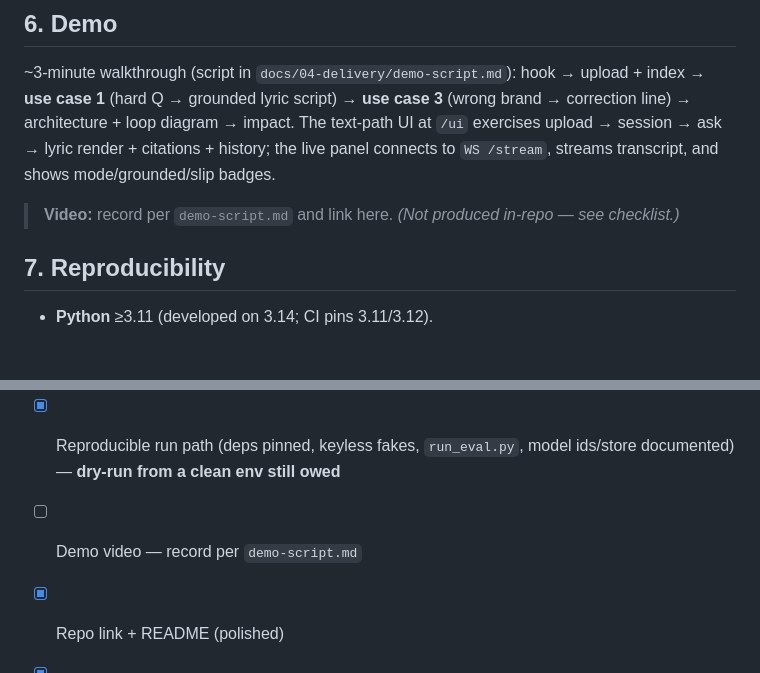
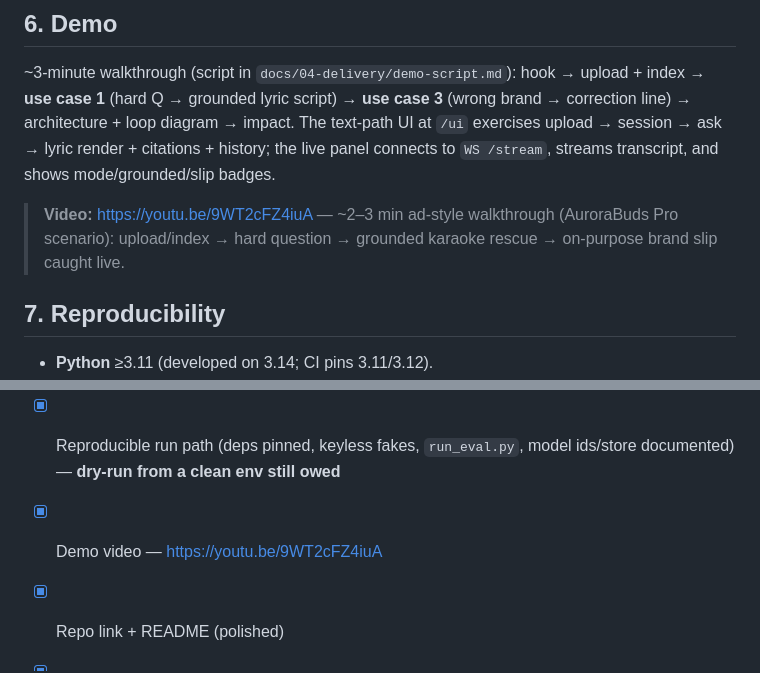
Before and after one commit to Intensive-Vibe-Coding-Capstone-Project/Backend, a Markdown page: docs/04-delivery/kaggle-submission.md, 2 parts joined by grey strips. Rendered like a GitHub page; blank space fills up the shorter version.

```diff
--- a/docs/04-delivery/kaggle-submission.md
+++ b/docs/04-delivery/kaggle-submission.md
@@ -64,7 +64,7 @@ One trip = one roadmap task, grounded in a **Context Engineering** docs system (
 
 ~3-minute walkthrough (script in `docs/04-delivery/demo-script.md`): hook → upload + index → **use case 1** (hard Q → grounded lyric script) → **use case 3** (wrong brand → correction line) → architecture + loop diagram → impact. The text-path UI at `/ui` exercises upload → session → ask → lyric render + citations + history; the live panel connects to `WS /stream`, streams transcript, and shows mode/grounded/slip badges.
 
-> **Video:** record per `demo-script.md` and link here. *(Not produced in-repo — see checklist.)*
+> **Video:** https://youtu.be/9WT2cFZ4iuA — ~2–3 min ad-style walkthrough (AuroraBuds Pro scenario): upload/index → hard question → grounded karaoke rescue → on-purpose brand slip caught live.
 
 ## 7. Reproducibility
 
@@ -104,7 +104,7 @@ Per PRD §7 "stretch/out": fully bi-directional **live audio STT** (MVP ingests
 
 - [x] Writeup complete (this file)
 - [x] Reproducible run path (deps pinned, keyless fakes, `run_eval.py`, model ids/store documented) — **dry-run from a clean env still owed**
-- [ ] Demo video — record per `demo-script.md`
+- [x] Demo video — https://youtu.be/9WT2cFZ4iuA
 - [x] Repo link + README (polished)
 - [x] Keys handled via Kaggle Secrets / `.env` (no key committed)
 - [ ] **Grounding ≥90% before final submit** — currently 85% live (off-topic leak); fix outstanding
```
